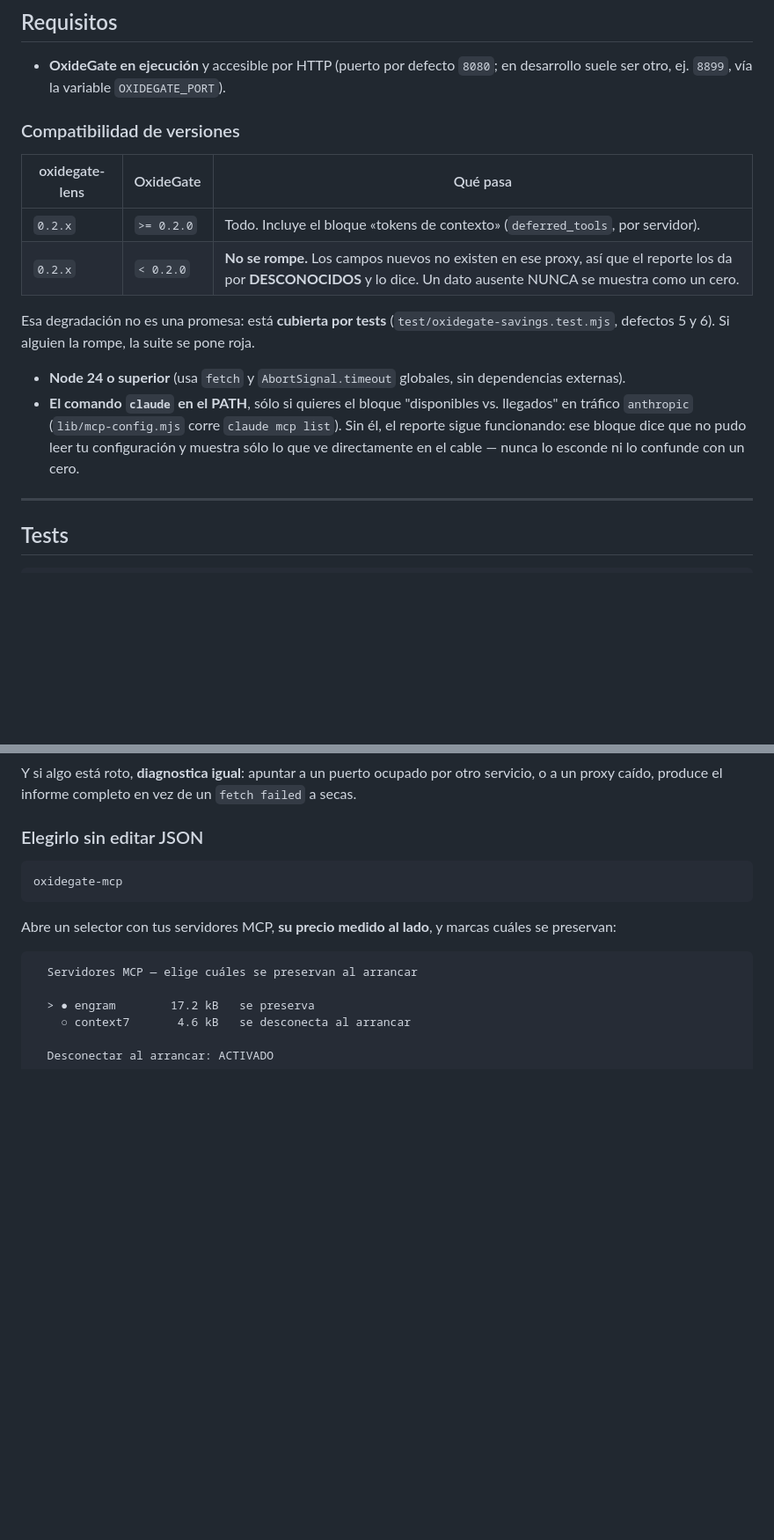
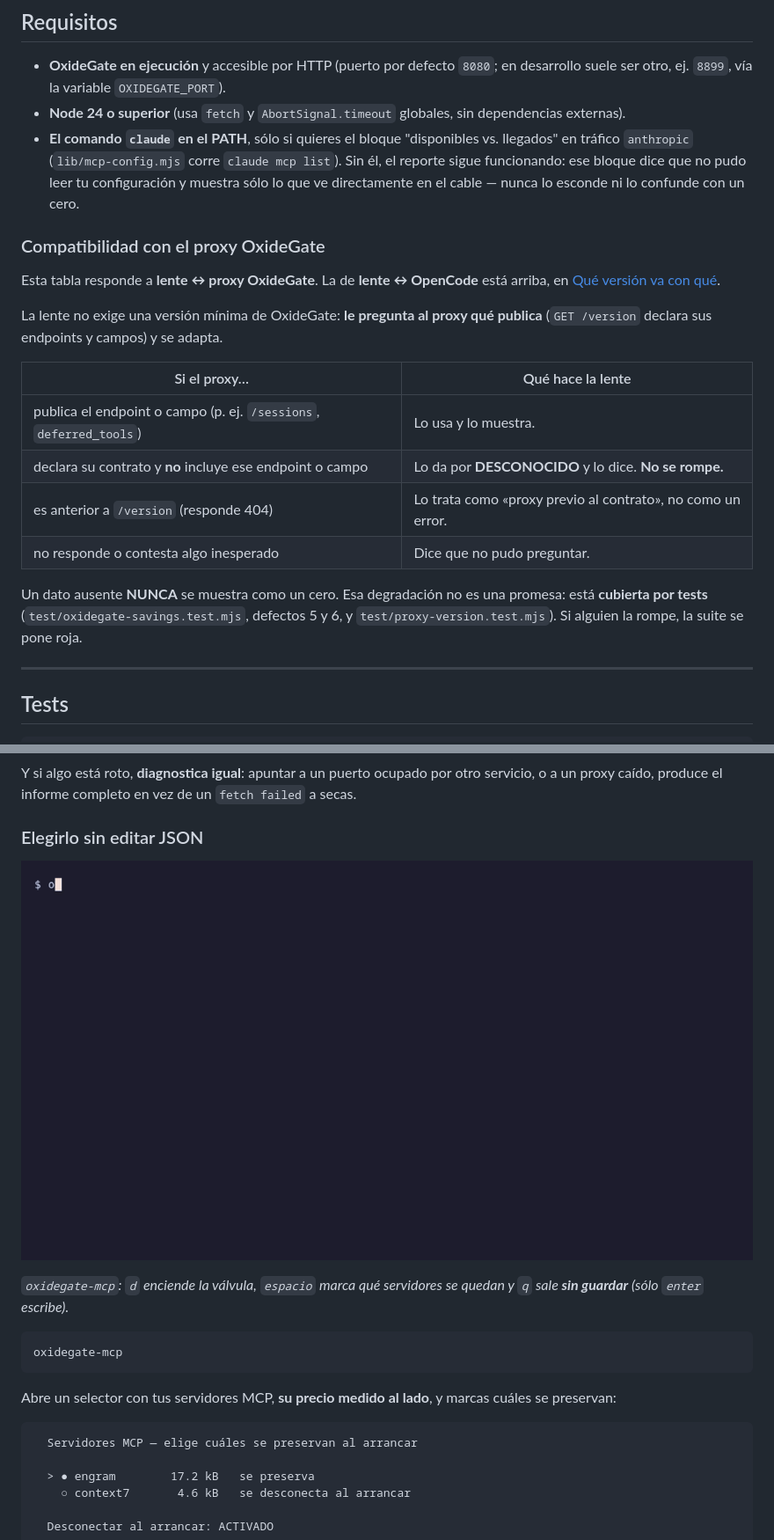
Before and after one commit to pichu2707/oxidegate-lens, a Markdown page: README.md, 2 parts joined by grey strips. Shown at 88% size. GitHub-like rendering; pictures changed too: docs/media/mcp.gif (added); blank space fills up the shorter version.

````diff
--- a/README.md
+++ b/README.md
@@ -440,16 +483,6 @@ devuelve **400**, y este comando imprime el mensaje del propio proxy
 
 - **OxideGate en ejecución** y accesible por HTTP (puerto por defecto `8080`; en
   desarrollo suele ser otro, ej. `8899`, vía la variable `OXIDEGATE_PORT`).
-
-### Compatibilidad de versiones
-
-| oxidegate-lens | OxideGate | Qué pasa |
-|---|---|---|
-| `0.2.x` | `>= 0.2.0` | Todo. Incluye el bloque «tokens de contexto» (`deferred_tools`, por servidor). |
-| `0.2.x` | `< 0.2.0` | **No se rompe.** Los campos nuevos no existen en ese proxy, así que el reporte los da por **DESCONOCIDOS** y lo dice. Un dato ausente NUNCA se muestra como un cero. |
-
-Esa degradación no es una promesa: está **cubierta por tests** (`test/oxidegate-savings.test.mjs`,
-defectos 5 y 6). Si alguien la rompe, la suite se pone roja.
 - **Node 24 o superior** (usa `fetch` y `AbortSignal.timeout` globales, sin
   dependencias externas).
 - **El comando `claude` en el PATH**, sólo si quieres el bloque "disponibles vs.
@@ -457,6 +490,25 @@ defectos 5 y 6). Si alguien la rompe, la suite se pone roja.
   Sin él, el reporte sigue funcionando: ese bloque dice que no pudo leer tu
   configuración y muestra sólo lo que ve directamente en el cable — nunca lo
   esconde ni lo confunde con un cero.
+
+### Compatibilidad con el proxy OxideGate
+
+Esta tabla responde a **lente ↔ proxy OxideGate**. La de **lente ↔ OpenCode** está
+arriba, en [Qué versión va con qué](#qué-versión-va-con-qué).
+
+La lente no exige una versión mínima de OxideGate: **le pregunta al proxy qué
+publica** (`GET /version` declara sus endpoints y campos) y se adapta.
+
+| Si el proxy… | Qué hace la lente |
+|---|---|
+| publica el endpoint o campo (p. ej. `/sessions`, `deferred_tools`) | Lo usa y lo muestra. |
+| declara su contrato y **no** incluye ese endpoint o campo | Lo da por **DESCONOCIDO** y lo dice. **No se rompe.** |
+| es anterior a `/version` (responde 404) | Lo trata como «proxy previo al contrato», no como un error. |
+| no responde o contesta algo inesperado | Dice que no pudo preguntar. |
+
+Un dato ausente **NUNCA** se muestra como un cero. Esa degradación no es una
+promesa: está **cubierta por tests** (`test/oxidegate-savings.test.mjs`, defectos 5 y 6,
+y `test/proxy-version.test.mjs`). Si alguien la rompe, la suite se pone roja.
 
 ---
 
@@ -605,6 +657,10 @@ otro servicio, o a un proxy caído, produce el informe completo en vez de un
 
 ### Elegirlo sin editar JSON
 
+![Selector interactivo oxidegate-mcp: se enciende la válvula con d, se marcan servidores con espacio y se sale con q sin guardar](https://raw.githubusercontent.com/pichu2707/oxidegate-lens/main/docs/media/mcp.gif)
+
+*`oxidegate-mcp`: `d` enciende la válvula, `espacio` marca qué servidores se quedan y `q` sale **sin guardar** (sólo `enter` escribe).*
+
 ```
 oxidegate-mcp
 ```
````
Also changed, not shown: other parts of README.md (+58 -0 lines), docs/media/savings.gif (added), docs/media/sessions.gif (added), 5 other files.
